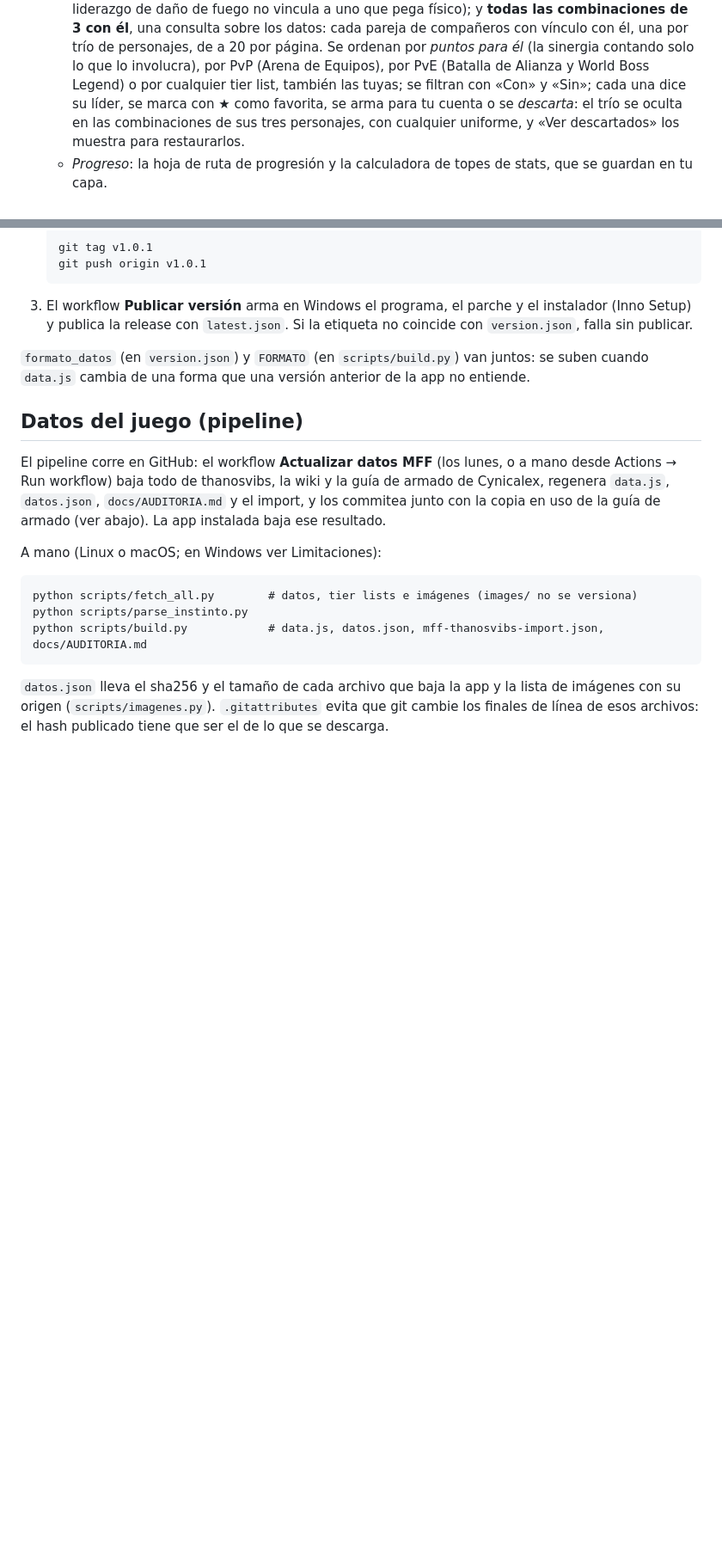
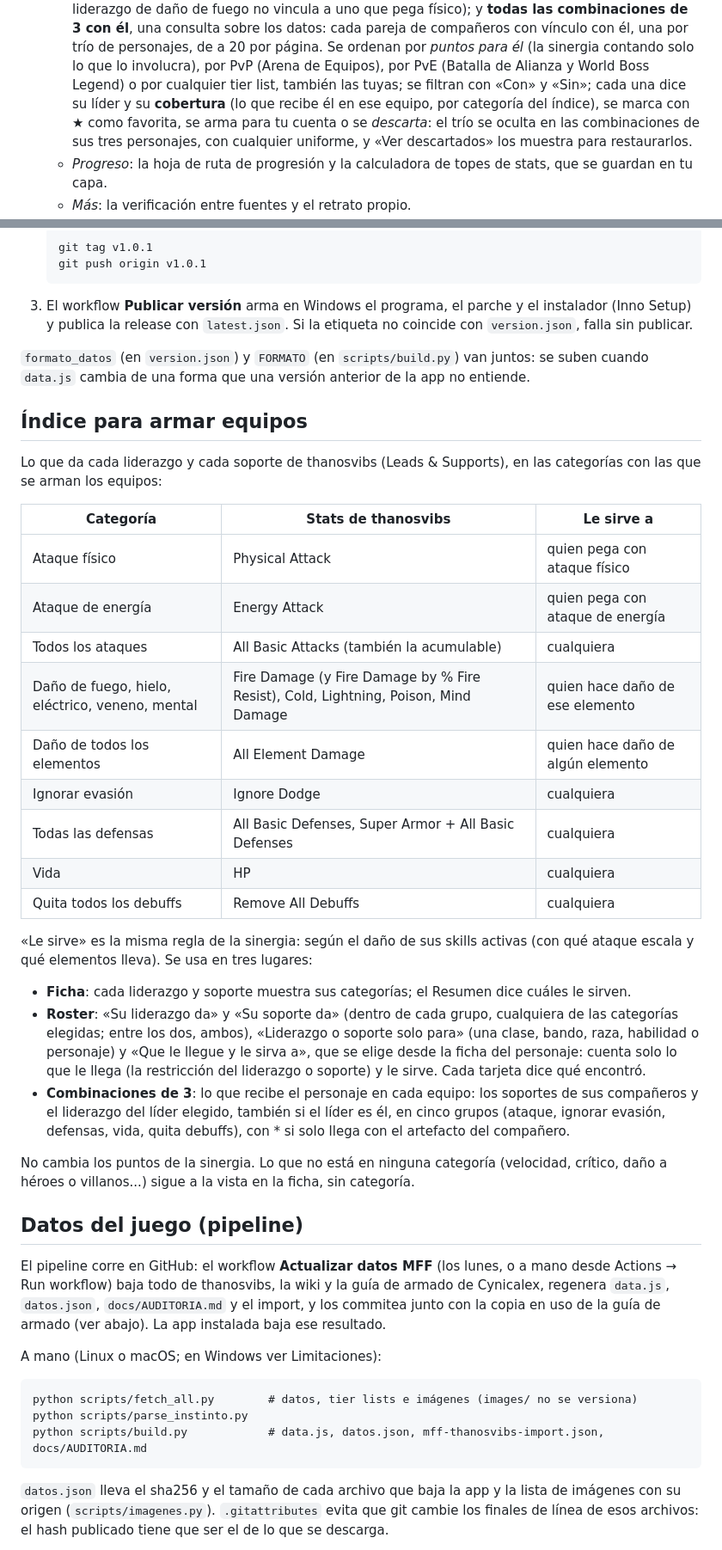
Before and after one commit to wittyar/mff.ar, a Markdown page: README.md, 2 parts joined by grey strips. Shown at 86% size. Drawn GitHub-style; blank space fills up the shorter version.

Commit message:
README: índice para armar equipos
Co-Authored-By: Claude Opus 5.5 <noreply@anthropic.com>
Claude-Session: https://claude.ai/code/session_01SkV2YCoPKk52kCk9wLvVNB

```diff
--- a/README.md
+++ b/README.md
@@ -50,7 +52,8 @@ cómo armarlo, armar equipos y trabajar sobre tier lists. 290 personajes, 598 un
     vínculo con él, una por trío de personajes, de a 20 por página. Se ordenan por *puntos para
     él* (la sinergia contando solo lo que lo involucra), por PvP (Arena de Equipos), por PvE
     (Batalla de Alianza y World Boss Legend) o por cualquier tier list, también las tuyas; se
-    filtran con «Con» y «Sin»; cada una dice su líder, se marca con ★ como favorita, se arma
+    filtran con «Con» y «Sin»; cada una dice su líder y su **cobertura** (lo que recibe él en
+    ese equipo, por categoría del índice), se marca con ★ como favorita, se arma
     para tu cuenta o se *descarta*: el trío se oculta en las combinaciones de sus tres
     personajes, con cualquier uniforme, y «Ver descartados» los muestra para restaurarlos.
   - *Progreso*: la hoja de ruta de progresión y la calculadora de topes de stats, que se guardan
@@ -131,6 +134,38 @@ abiertas a la vez la del repo y la instalada (la segunda lo dice y no arranca).
 
 `formato_datos` (en `version.json`) y `FORMATO` (en `scripts/build.py`) van juntos: se suben cuando
 `data.js` cambia de una forma que una versión anterior de la app no entiende.
+
+## Índice para armar equipos
+Lo que da cada liderazgo y cada soporte de thanosvibs (Leads & Supports), en las categorías con
+las que se arman los equipos:
+
+| Categoría | Stats de thanosvibs | Le sirve a |
+|---|---|---|
+| Ataque físico | Physical Attack | quien pega con ataque físico |
+| Ataque de energía | Energy Attack | quien pega con ataque de energía |
+| Todos los ataques | All Basic Attacks (también la acumulable) | cualquiera |
+| Daño de fuego, hielo, eléctrico, veneno, mental | Fire Damage (y Fire Damage by % Fire Resist), Cold, Lightning, Poison, Mind Damage | quien hace daño de ese elemento |
+| Daño de todos los elementos | All Element Damage | quien hace daño de algún elemento |
+| Ignorar evasión | Ignore Dodge | cualquiera |
+| Todas las defensas | All Basic Defenses, Super Armor + All Basic Defenses | cualquiera |
+| Vida | HP | cualquiera |
+| Quita todos los debuffs | Remove All Debuffs | cualquiera |
+
+«Le sirve» es la misma regla de la sinergia: según el daño de sus skills activas (con qué ataque
+escala y qué elementos lleva). Se usa en tres lugares:
+- **Ficha**: cada liderazgo y soporte muestra sus categorías; el Resumen dice cuáles le sirven.
+- **Roster**: «Su liderazgo da» y «Su soporte da» (dentro de cada grupo, cualquiera de las
+  categorías elegidas; entre los dos, ambos), «Liderazgo o soporte solo para» (una clase, bando,
+  raza, habilidad o personaje) y «Que le llegue y le sirva a», que se elige desde la ficha del
+  personaje: cuenta solo lo que le llega (la restricción del liderazgo o soporte) y le sirve.
+  Cada tarjeta dice qué encontró.
+- **Combinaciones de 3**: lo que recibe el personaje en cada equipo: los soportes de sus
+  compañeros y el liderazgo del líder elegido, también si el líder es él, en cinco grupos
+  (ataque, ignorar evasión, defensas, vida, quita debuffs), con * si solo llega con el artefacto
+  del compañero.
+
+No cambia los puntos de la sinergia. Lo que no está en ninguna categoría (velocidad, crítico,
+daño a héroes o villanos...) sigue a la vista en la ficha, sin categoría.
 
 ## Datos del juego (pipeline)
 El pipeline corre en GitHub: el workflow **Actualizar datos MFF** (los lunes, o a mano desde
```
Also changed, not shown: other parts of README.md (+9 -4 lines).
